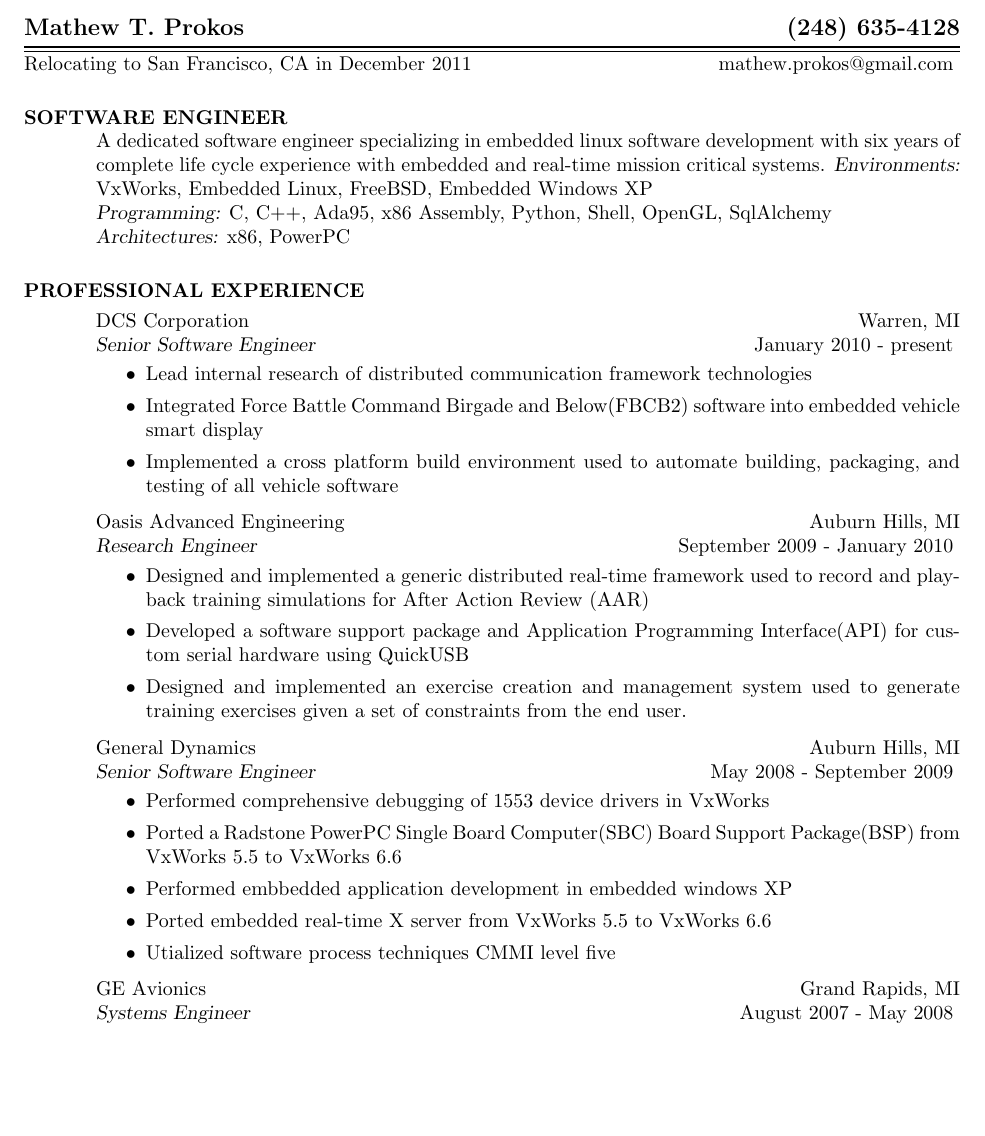
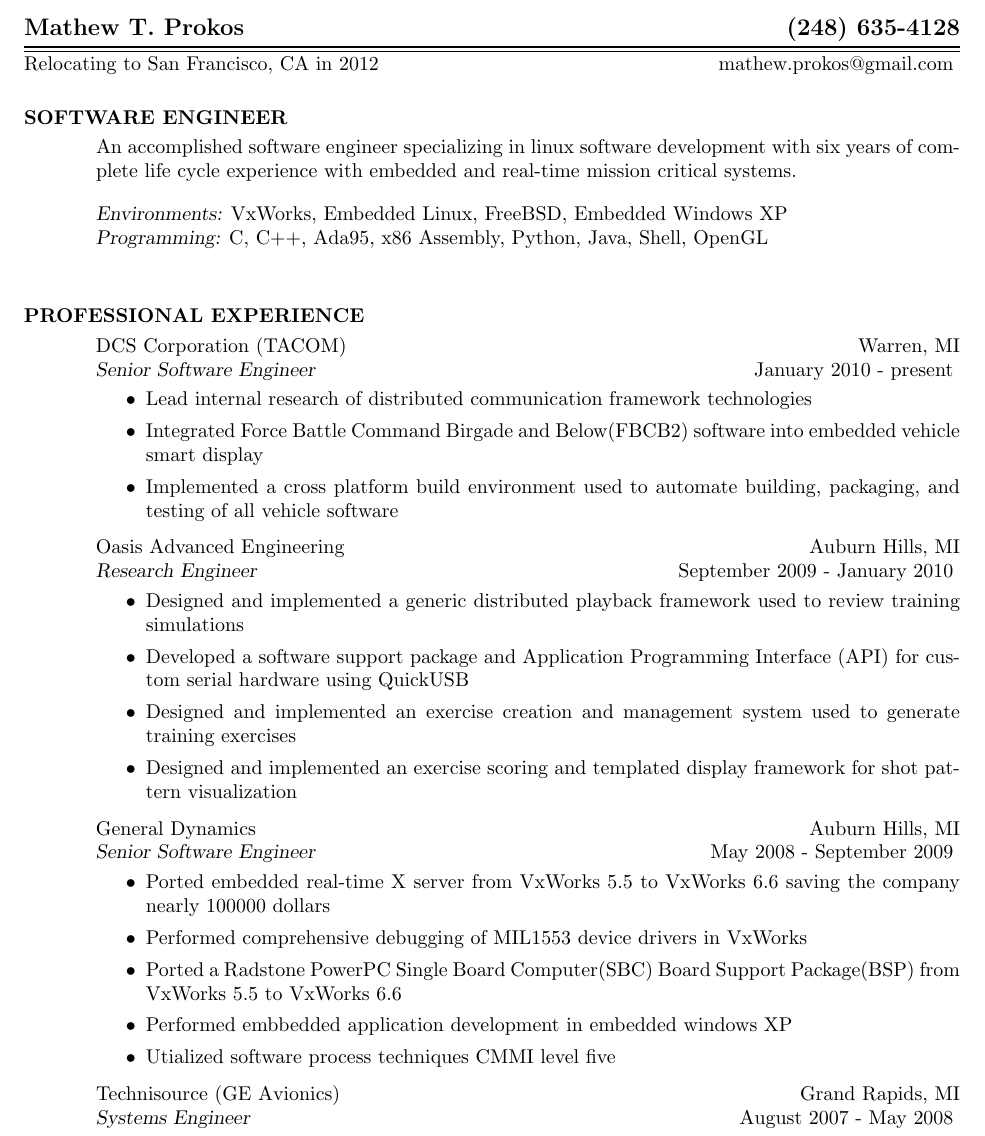
Before and after one commit to mathewprokos/resume, a LaTeX CV (resume.tex): part of page 1 of 2, cut so that both start at the same text, the shorter picture padded with empty space. Compiled offline with pdfLaTeX.

Commit message:
Incremental update

```diff
--- a/resume.tex
+++ b/resume.tex
@@ -2,23 +2,24 @@
 \usepackage{cite}
 \begin{document}
 \name{Mathew T. Prokos}
-\address{Relocating to San Francisco, CA in December 2011}
+\address{Relocating to San Francisco, CA in 2012}
 \address{mathew.prokos@gmail.com}
 \phone{(248) 635-4128}
 
 \begin{resume}
 \section{SOFTWARE ENGINEER}
-    A dedicated software engineer specializing in embedded linux software
-    development with six years of complete life cycle experience with embedded and
-    real-time mission critical systems.
+    \vspace{1mm}
+    An accomplished software engineer specializing in linux software
+    development with six years of complete life cycle experience with
+    embedded and real-time mission critical systems.\\
+
+    \vspace{-5mm}
     {\sl Environments:} VxWorks, Embedded Linux, FreeBSD, Embedded Windows XP\\
-    {\sl Programming:} C, C++, Ada95, x86 Assembly, Python, Shell, OpenGL,
-    SqlAlchemy\\
-    {\sl Architectures:} x86, PowerPC
+    {\sl Programming:} C, C++, Ada95, x86 Assembly, Python, Java, Shell, OpenGL\\
 
 \section{PROFESSIONAL EXPERIENCE}
     \vspace{1mm}
-    DCS Corporation \hfill Warren, MI\\
+    DCS Corporation (TACOM)  \hfill Warren, MI\\
     {\sl Senior Software Engineer} \hfill January 2010 - present
     \vspace{1mm}
     \begin{itemize}
@@ -35,12 +36,14 @@
     {\sl Research Engineer} \hfill September 2009 - January 2010
     \vspace{1mm}
     \begin{itemize}
-       \item Designed and implemented a generic distributed real-time framework
-      used to record and playback training simulations for After Action Review (AAR)
+       \item Designed and implemented a generic distributed playback framework
+         used to review training simulations
        \item Developed a software support package and Application Programming
-       Interface(API) for custom serial hardware using QuickUSB
+         Interface (API) for custom serial hardware using QuickUSB
        \item Designed and implemented an exercise creation and management system used
-       to generate training exercises given a set of constraints from the end user.
+         to generate training exercises
+       \item Designed and implemented an exercise scoring and
+         templated display framework for shot pattern visualization
     \end{itemize}
 
     \vspace{-2mm}
@@ -48,16 +51,17 @@
     {\sl Senior Software Engineer} \hfill May 2008 - September 2009
     \vspace{1mm}
     \begin{itemize}
-       \item Performed comprehensive debugging of 1553 device drivers in VxWorks
+       \item Ported embedded real-time X server from VxWorks 5.5 to
+         VxWorks 6.6 saving the company nearly 100000 dollars
+       \item Performed comprehensive debugging of MIL1553 device drivers in VxWorks
        \item Ported a Radstone PowerPC Single Board Computer(SBC) Board Support
-       Package(BSP) from VxWorks 5.5 to VxWorks 6.6
+         Package(BSP) from VxWorks 5.5 to VxWorks 6.6
        \item Performed embbedded application development in embedded windows XP
-       \item Ported embedded real-time X server from VxWorks 5.5 to VxWorks 6.6
        \item Utialized software process techniques CMMI level five
     \end{itemize}
 
     \vspace{-2mm}
-    GE Avionics \hfill Grand Rapids, MI\\
+    Technisource (GE Avionics) \hfill Grand Rapids, MI\\
     {\sl Systems Engineer} \hfill August 2007 - May 2008
     \vspace{1mm}
     \begin{itemize}
```
Also changed, not shown: resume.tex (12 more changed lines).
